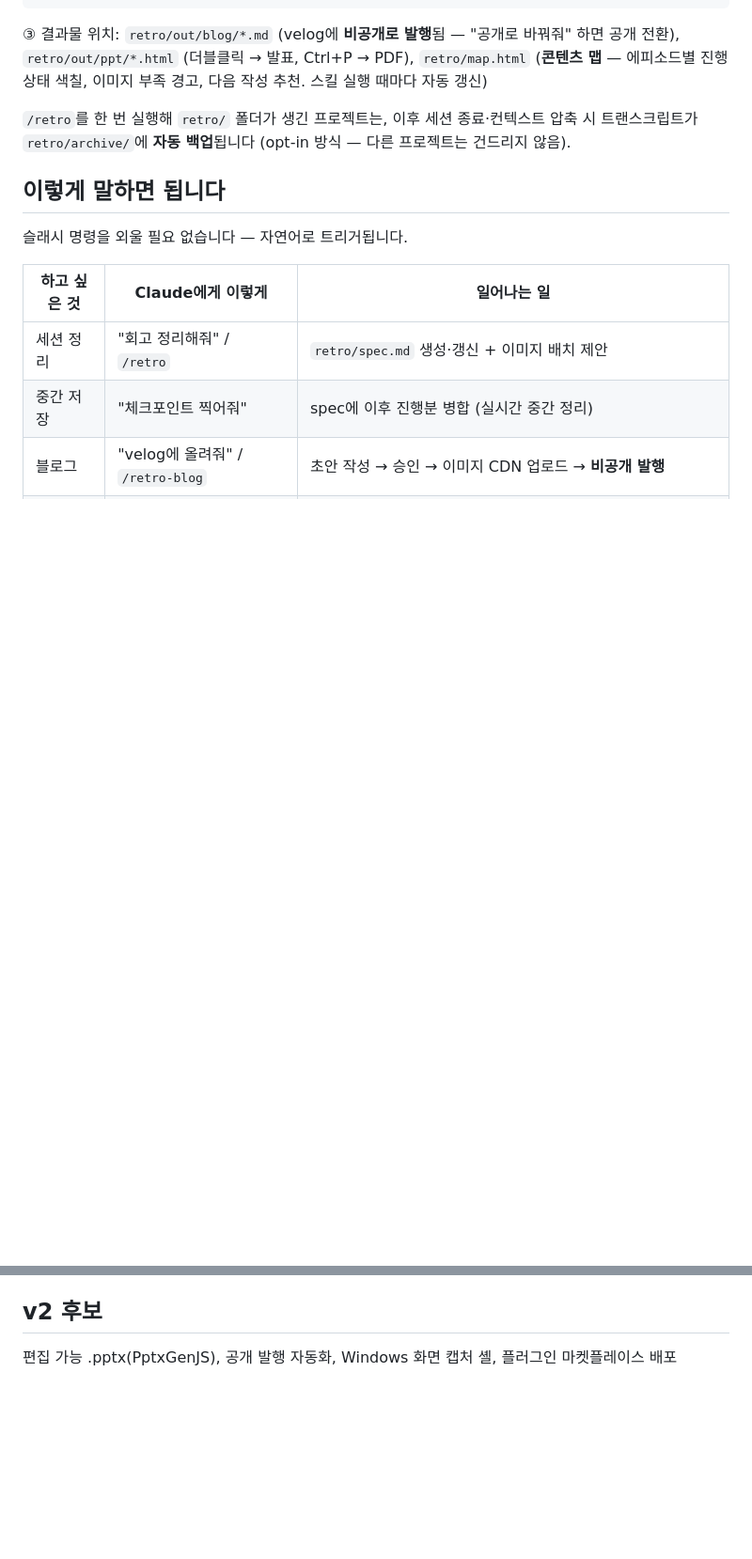
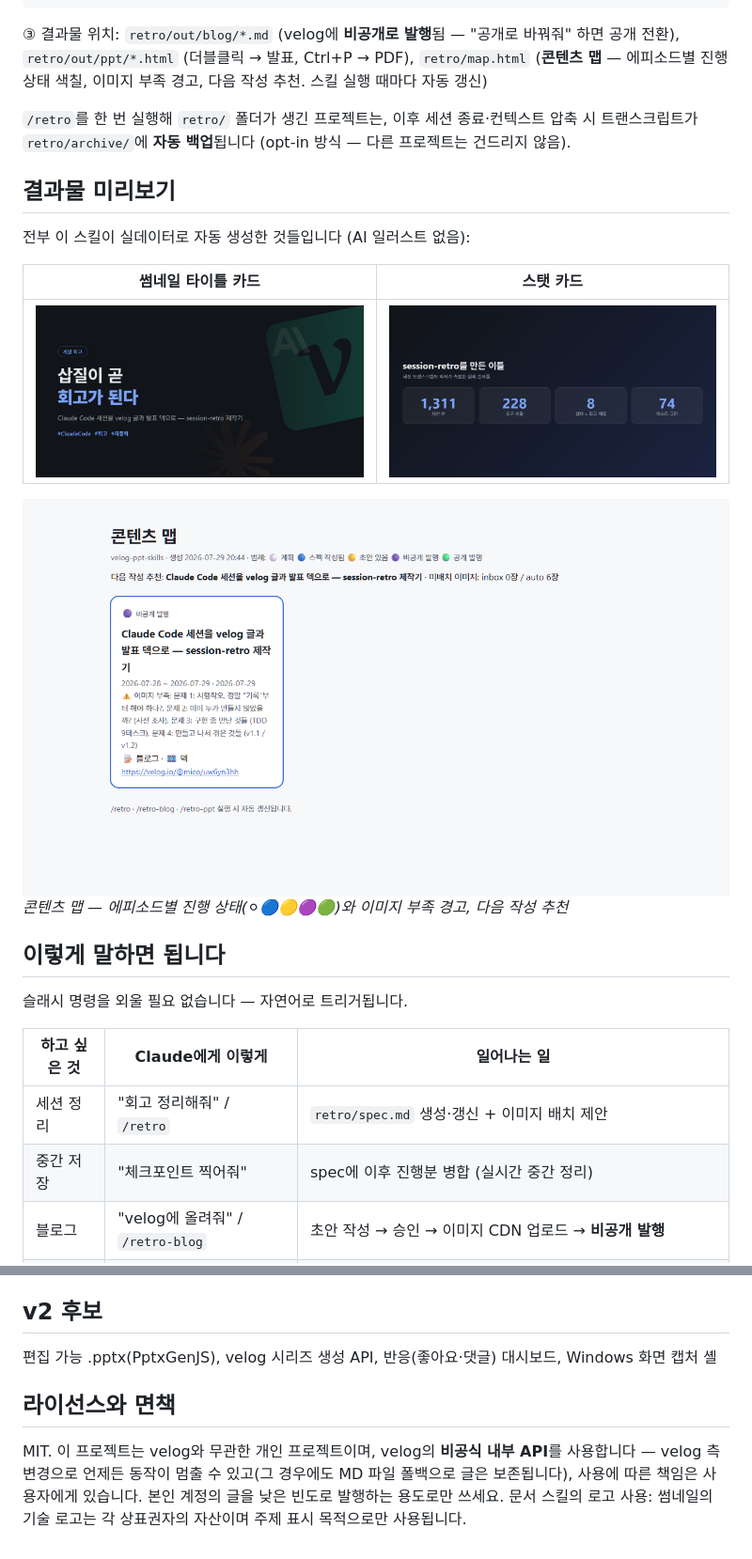
Before and after one commit to sionhyeop/session-retro, a Markdown page: README.md, 2 parts joined by grey strips. Shown at 94% size. Drawn GitHub-style; pictures changed too: docs/images/demo-map.png (added), docs/images/demo-stat-card.png (added), docs/images/demo-title-card.png (added); blank space fills up the shorter version.

```diff
--- a/README.md
+++ b/README.md
@@ -24,6 +35,17 @@ bash install.sh   # ① 스킬 3개 연결 + 백업 훅 등록 (기존 설정은
 
 `/retro`를 한 번 실행해 `retro/` 폴더가 생긴 프로젝트는, 이후 세션 종료·컨텍스트 압축 시
 트랜스크립트가 `retro/archive/`에 **자동 백업**됩니다 (opt-in 방식 — 다른 프로젝트는 건드리지 않음).
+
+## 결과물 미리보기
+
+전부 이 스킬이 실데이터로 자동 생성한 것들입니다 (AI 일러스트 없음):
+
+| 썸네일 타이틀 카드 | 스탯 카드 |
+|---|---|
+| ![타이틀 카드](docs/images/demo-title-card.png) | ![스탯 카드](docs/images/demo-stat-card.png) |
+
+![콘텐츠 맵](docs/images/demo-map.png)
+*콘텐츠 맵 — 에피소드별 진행 상태(⚪🔵🟡🟣🟢)와 이미지 부족 경고, 다음 작성 추천*
 
 ## 이렇게 말하면 됩니다
 
@@ -106,4 +128,11 @@ python3 -m pytest tests/ -q && bash tests/test_hook.sh && bash tests/test_instal
 
 ## v2 후보
 
-편집 가능 .pptx(PptxGenJS), 공개 발행 자동화, Windows 화면 캡처 셸, 플러그인 마켓플레이스 배포
+편집 가능 .pptx(PptxGenJS), velog 시리즈 생성 API, 반응(좋아요·댓글) 대시보드, Windows 화면 캡처 셸
+
+## 라이선스와 면책
+
+MIT. 이 프로젝트는 velog와 무관한 개인 프로젝트이며, velog의 **비공식 내부 API**를 사용합니다 —
+velog 측 변경으로 언제든 동작이 멈출 수 있고(그 경우에도 MD 파일 폴백으로 글은 보존됩니다),
+사용에 따른 책임은 사용자에게 있습니다. 본인 계정의 글을 낮은 빈도로 발행하는 용도로만 쓰세요.
+문서 스킬의 로고 사용: 썸네일의 기술 로고는 각 상표권자의 자산이며 주제 표시 목적으로만 사용됩니다.
```
Also changed, not shown: other parts of README.md (+15 -4 lines), docs/images/demo-landing.png (added), 5 other files.
